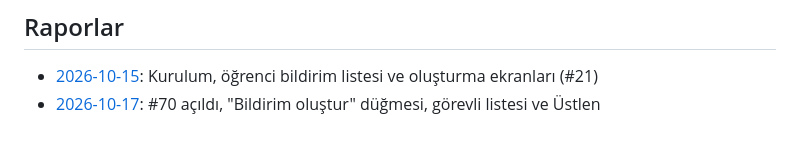
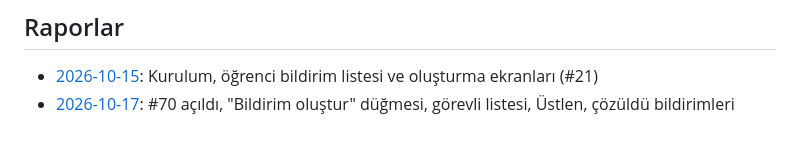
Before and after one commit to HuseyinEmreTech/kampus-bildirim-sistemi, a Markdown page: proje-bilgileri/ekip/yusufekenel.md, the part around the change. GitHub-like rendering.

Commit message:
docs: 17 Ekim raporuna çözüldü bildirimleri eklendi
Co-Authored-By: Claude Opus 5.5 <noreply@anthropic.com>

```diff
--- a/proje-bilgileri/ekip/yusufekenel.md
+++ b/proje-bilgileri/ekip/yusufekenel.md
@@ -114,4 +114,4 @@ son-guncelleme: 2026-10-15
 
 ## Raporlar
 - [2026-10-15](raporlar/yusufekenel/2026-10-15.md): Kurulum, öğrenci bildirim listesi ve oluşturma ekranları (#21)
-- [2026-10-17](raporlar/yusufekenel/2026-10-17.md): #70 açıldı, "Bildirim oluştur" düğmesi, görevli listesi ve Üstlen
+- [2026-10-17](raporlar/yusufekenel/2026-10-17.md): #70 açıldı, "Bildirim oluştur" düğmesi, görevli listesi, Üstlen, çözüldü bildirimleri
```
Also changed, not shown: 1 other file.
